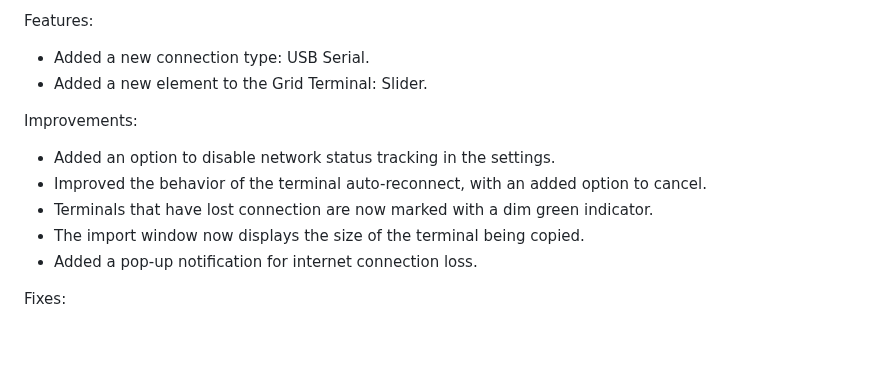
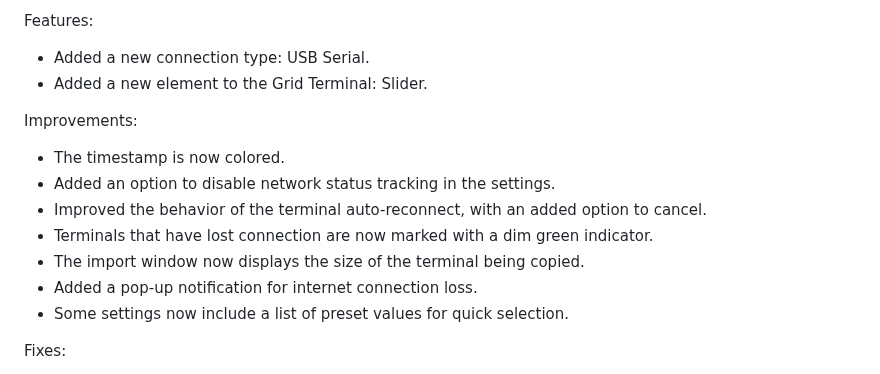
Before and after one commit to Azerlag/ZenAir-Privacy-Policy, a Markdown page: README.md, the part around the change. Rendered like a GitHub page; folded sections open; blank space fills up the shorter version.

Commit message:
Update README.md
2.000

```diff
--- a/README.md
+++ b/README.md
@@ -227,11 +227,13 @@ Features:
 - Added a new element to the Grid Terminal: Slider.
 
 Improvements:
+- The timestamp is now colored.
 - Added an option to disable network status tracking in the settings.
 - Improved the behavior of the terminal auto-reconnect, with an added option to cancel.
 - Terminals that have lost connection are now marked with a dim green indicator.
 - The import window now displays the size of the terminal being copied.
 - Added a pop-up notification for internet connection loss.
+- Some settings now include a list of preset values for quick selection.
 
 Fixes:
 - Fixed an issue of Classic terminal settings, due to which changes made inside tabs were reset upon closing and reopening.
```
